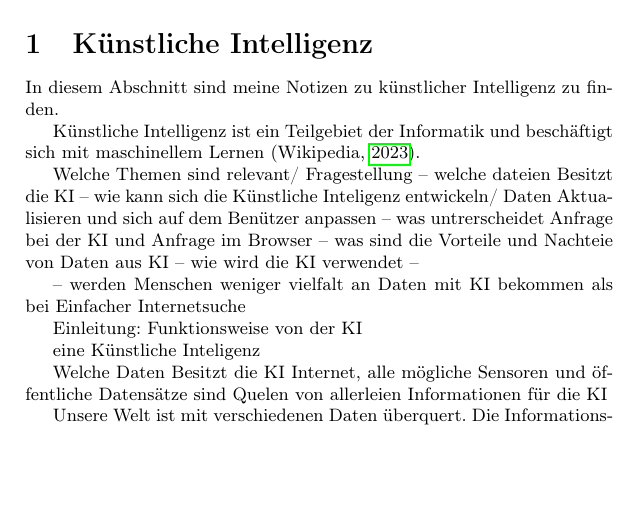
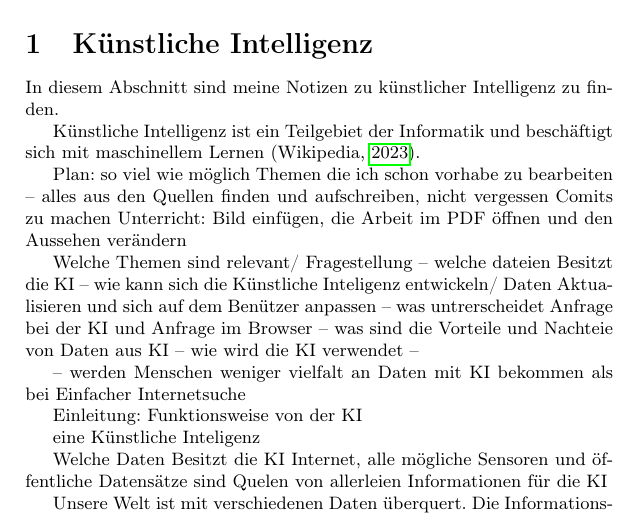
Before and after one commit to gymmu/06-data-ethics-and-ai-timy7, a LaTeX document (documents/notes/notes.tex): part of page 1 of 2, cut so that both start at the same text, the shorter picture padded with empty space. Compiled offline with pdfLaTeX.

Commit message:
Kurzfristiger Plan

```diff
--- a/documents/notes/notes.tex
+++ b/documents/notes/notes.tex
@@ -39,6 +39,12 @@
 
 \input{section_ai.tex}
 
+Plan:
+so viel wie möglich Themen die ich schon vorhabe zu bearbeiten -- alles aus den Quellen finden und aufschreiben,
+nicht vergessen Comits zu machen
+Unterricht:
+Bild einfügen, die Arbeit im PDF öffnen und den Aussehen verändern
+
 Welche Themen sind relevant/ Fragestellung
 -- welche dateien Besitzt die KI
 -- wie kann sich die Künstliche Inteligenz entwickeln/ Daten Aktualisieren und sich auf dem Benützer anpassen
```
Also changed, not shown: documents/paper/paper.tex (+1 -0 lines).
